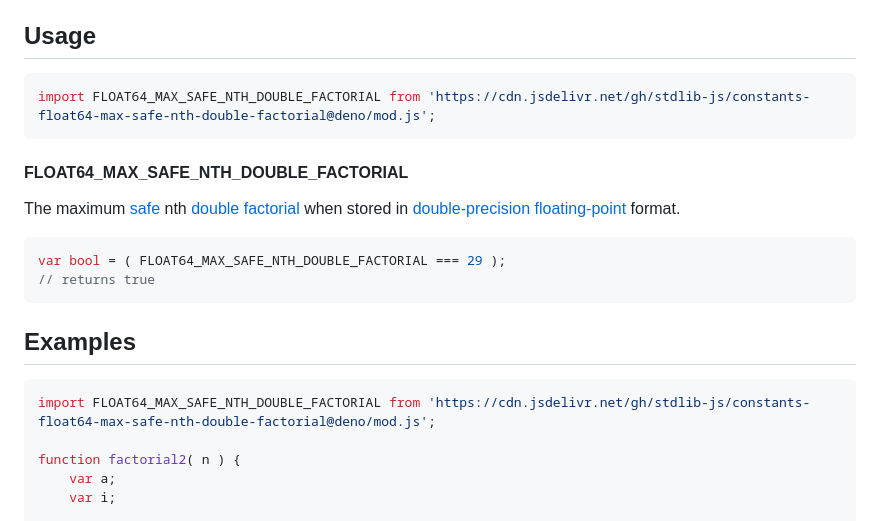
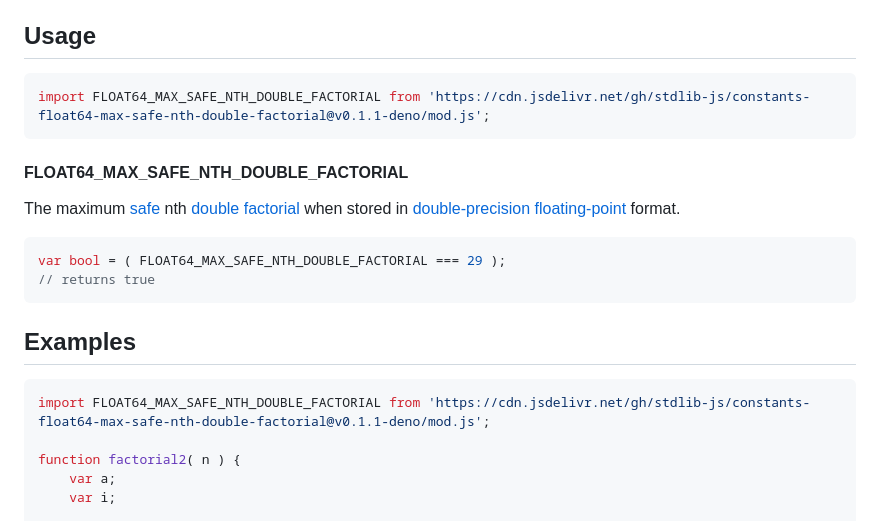
Before and after one commit to stdlib-js/constants-float64-max-safe-nth-double-factorial, a Markdown page: README.md, the part around the change. GitHub-like rendering.

Commit message:
Update README.md for Deno bundle v0.1.1

````diff
--- a/README.md
+++ b/README.md
@@ -44,7 +44,7 @@ limitations under the License.
 <!-- eslint-disable id-length -->
 
 ```javascript
-import FLOAT64_MAX_SAFE_NTH_DOUBLE_FACTORIAL from 'https://cdn.jsdelivr.net/gh/stdlib-js/constants-float64-max-safe-nth-double-factorial@deno/mod.js';
+import FLOAT64_MAX_SAFE_NTH_DOUBLE_FACTORIAL from 'https://cdn.jsdelivr.net/gh/stdlib-js/constants-float64-max-safe-nth-double-factorial@v0.1.1-deno/mod.js';
 ```
 
 #### FLOAT64_MAX_SAFE_NTH_DOUBLE_FACTORIAL
@@ -71,7 +71,7 @@ var bool = ( FLOAT64_MAX_SAFE_NTH_DOUBLE_FACTORIAL === 29 );
 <!-- eslint no-undef: "error" -->
 
 ```javascript
-import FLOAT64_MAX_SAFE_NTH_DOUBLE_FACTORIAL from 'https://cdn.jsdelivr.net/gh/stdlib-js/constants-float64-max-safe-nth-double-factorial@deno/mod.js';
+import FLOAT64_MAX_SAFE_NTH_DOUBLE_FACTORIAL from 'https://cdn.jsdelivr.net/gh/stdlib-js/constants-float64-max-safe-nth-double-factorial@v0.1.1-deno/mod.js';
 
 function factorial2( n ) {
     var a;
````
